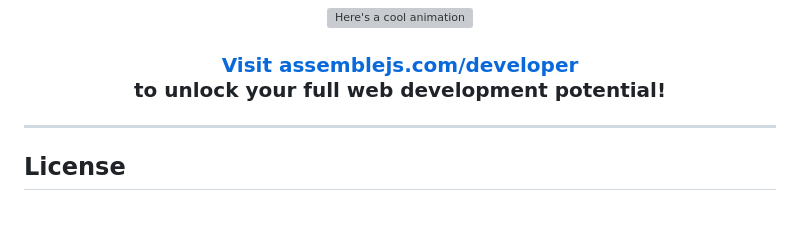
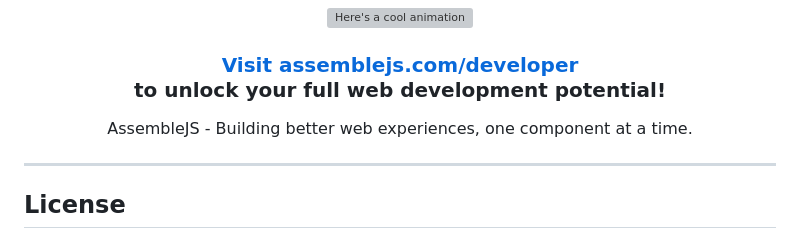
Before and after one commit to zjayers/AssembleJS, a Markdown page: README.md, the part around the change. Drawn GitHub-style; blank space fills up the shorter version; grey boxes are pictures that could not be loaded.

Commit message:
chore: trigger next release

```diff
--- a/README.md
+++ b/README.md
@@ -540,6 +540,8 @@ With AssembleJS, <i>You Can Build It</i> - anything you want, any way you want!
   to unlock your full web development potential!
 </h3>
 
+<p>AssembleJS - Building better web experiences, one component at a time.</p>
+
 </div>
 
 ---
```
